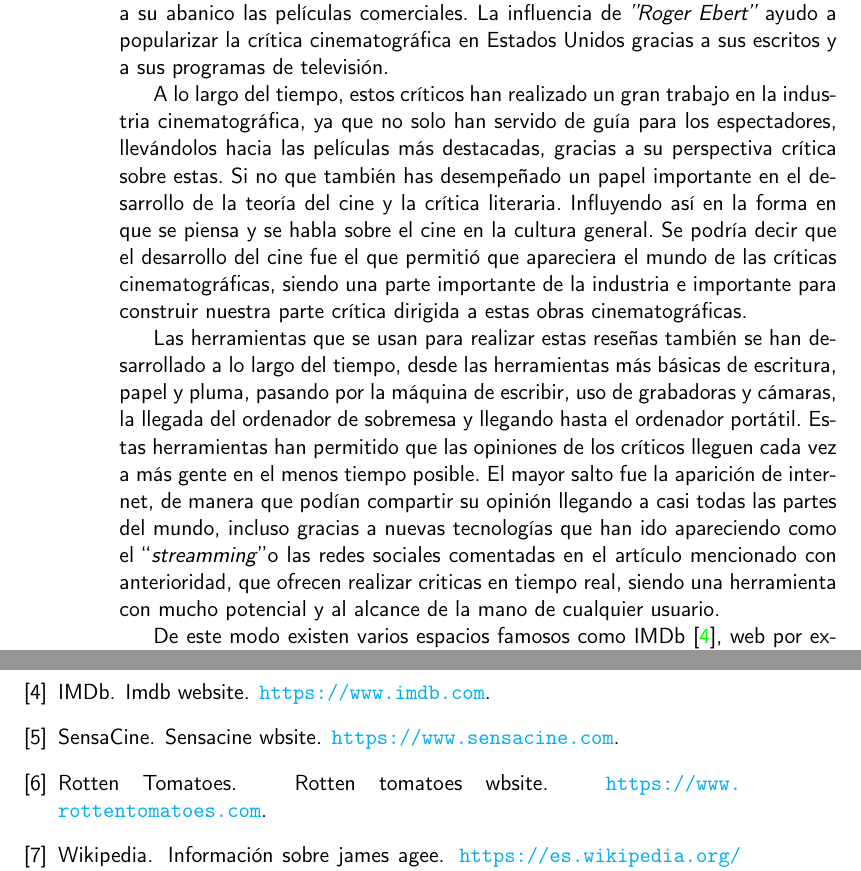
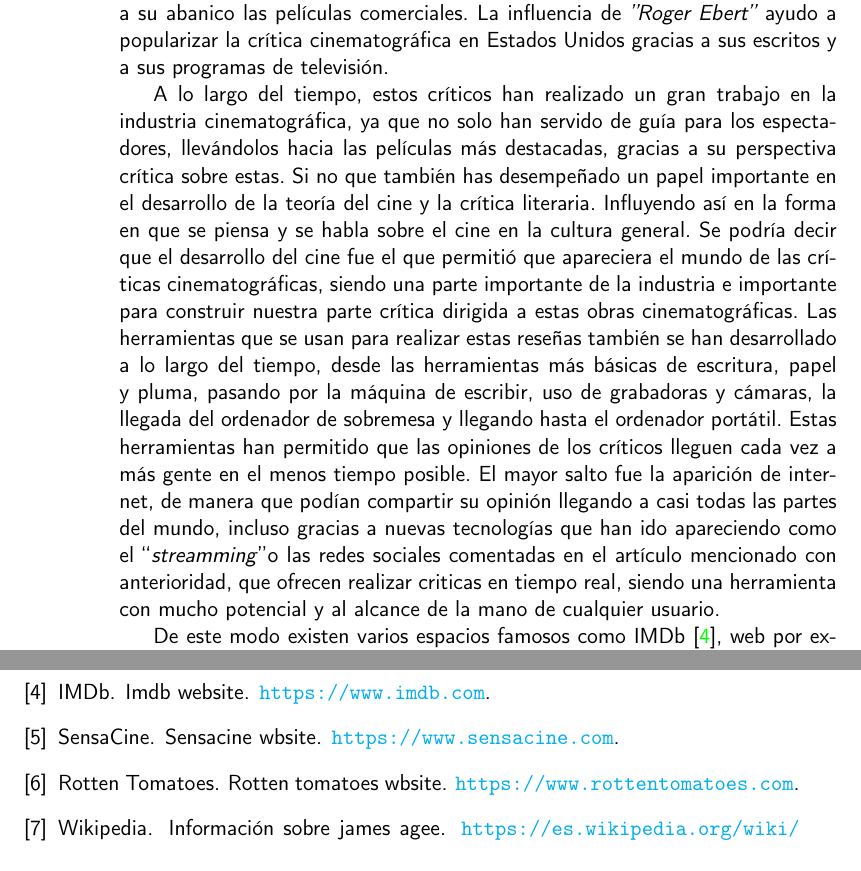
Before and after one commit to JoseJordanF/Claqueta, a LaTeX book (doc/proyecto.tex, which reads doc/secciones/01_introduccion.tex): two parts of pages 16 and 31 of 31, joined at a grey line, cut so that both start at the same text. Compiled offline with pdfLaTeX.

Commit message:
Prueba de acotar el texto de la memoria nº1

```diff
--- a/doc/secciones/01_introduccion.tex
+++ b/doc/secciones/01_introduccion.tex
@@ -1,59 +2,14 @@
 \chapter{Introducción}
 
-Gran parte del entretenimiento audiovisual es el propio contenido, ya sean series, películas,
-documentales, recitales, conciertos, etc. Un grupo de personas simplemente se conforma con visualizar el
-contenido, pero existe otro grupo que no satisface su necesidad de entretenimiento solo visionando estos
-productos. Por ello necesitan algo más, ese algo es compartir su experiencia, su opinión acerca del
-producto consumido, con sus allegados y amigos. Pero como es posible que lo hagan con otros usuarios que
-sientan la misma necesidad de debatir o especular sobre la obra audiovisual que han visto.
+Gran parte del entretenimiento audiovisual es el propio contenido, ya sean series, películas, documentales, recitales, conciertos, etc. Un grupo de personas simplemente se conforma con visualizar el contenido, pero existe otro grupo que no satisface su necesidad de entretenimiento solo visionando estos productos. Por ello necesitan algo más, ese algo es compartir su experiencia, su opinión acerca del producto consumido, con sus allegados y amigos. Pero como es posible que lo hagan con otros usuarios que sientan la misma necesidad de debatir o especular sobre la obra audiovisual que han visto.
 
-A través de reseñas. \textit{''Una reseña cinematográfica es una reacción instantánea de un espectador a
-una película. Es como el chisme en una cena, cuando te vuelves hacia la persona de al lado y le preguntas
-'¿qué pensaste?' Una reseña de cine es una respuesta a una experiencia compartida de la película, no es
-una síntesis de los elementos que la componen''}. Definición de reseña por \textit{''Roger Ebert''} un
-reconocido escritor, y critico de cine de Estados Unidos \cite{REwebsite}.
+A través de reseñas. \textit{''Una reseña cinematográfica es una reacción instantánea de un espectador a una película. Es como el chisme en una cena, cuando te vuelves hacia la persona de al lado y le preguntas '¿qué pensaste?' Una reseña de cine es una respuesta a una experiencia compartida de la película, no es una síntesis de los elementos que la componen''}. Definición de reseña por \textit{''Roger Ebert''} un reconocido escritor, y critico de cine de Estados Unidos \cite{REwebsite}.
 
-Esa necesidad de comentar la obra que acababas de visualizar, comenzó a finales del siglo XIX y a
-principios del siglo XX, ya que se popularizó el cine como forma de entretenimiento. Creando así la
-necesidad de comentar, analizar y discutir estas películas. Gracias a la concepción del cine como un arte
-y no solo como un entretenimiento a principio de los años 20 por los críticos franceses, entre los que se
-encontraba \textit{''Louis Delluc''}, periodista, director y critico francés \cite{LouisD}. Surgieron
-entre los años 20 y 30 críticos en otros países como Reino Unido y Estados Unidos como el ganador del
-premio Pulitzer en 1958 por su novela autobiográfica \textit{''James Agee''} \cite{JamesA}.
+Esa necesidad de comentar la obra que acababas de visualizar, comenzó a finales del siglo XIX y a principios del siglo XX, ya que se popularizó el cine como forma de entretenimiento. Creando así la necesidad de comentar, analizar y discutir estas películas. Gracias a la concepción del cine como un arte y no solo como un entretenimiento a principio de los años 20 por los críticos franceses, entre los que se encontraba \textit{''Louis Delluc''}, periodista, director y critico francés \cite{LouisD}. Surgieron entre los años 20 y 30 críticos en otros países como Reino Unido y Estados Unidos como el ganador del premio Pulitzer en 1958 por su novela autobiográfica \textit{''James Agee''} \cite{JamesA}.
 
-En el titulado \begin{otherlanguage}{english}``\textit{A VERY SHORT HISTORY OF FILM
-CRITICISM}''\end{otherlanguage}\cite{3BrothersArticle}
-\footnote{\url{https://3brothersfilm.com/blog/2018/7/23/7rnnqs20722u62gz2hhwmrmwar1ut4}}. Encontramos como
-el autor nos cuenta como ha evolucionado la crítica cinematográfica desde la época del famoso crítico
-\textit{''Roger Ebert''} hasta la era de las redes sociales. El autor trata de explicar que la crítica
-cinematográfica ha seguido siendo importante y evoluciona a lo largo de los años. Nos remarca que la
-crítica cinematográfica era más elitista y se enfocaba en películas de arte y ensayo, un tipo de cine que
-no ofrece una narración dramática ni una representación histórica del mundo, sino una reflexión sobre el
-propio medio. Diferenciándose de la narrativa clásica en varios puntos, siendo narrativa de arte y ensayo
-frente a narrativa clásica. Casualidad frente a  causalidad, un final abierto frente a un final cerrado,
-tiempo no lineal frente a tiempo literal, conflicto interno frente a conflicto externo, un protagonista
-pasivo frente a un protagonista activo, una realidad ambigua frente a una realidad coherente y el centro
-de la historia es el personaje y no la acción mientras que por la narrativa clásica se centra en la acción
-y no en el personaje. Con el tiempo la crítica se extendió y se añadieron a su abanico las películas
-comerciales. La influencia de \textit{''Roger Ebert''} ayudo a popularizar la crítica cinematográfica en
-Estados Unidos gracias a sus escritos y a sus programas de televisión.
+En el titulado \begin{otherlanguage}{english}``\textit{A VERY SHORT HISTORY OF FILM CRITICISM}''\end{otherlanguage}\cite{3BrothersArticle}\footnote{\url{https://3brothersfilm.com/blog/2018/7/23/7rnnqs20722u62gz2hhwmrmwar1ut4}}. Encontramos como el autor nos cuenta como ha evolucionado la crítica cinematográfica desde la época del famoso crítico \textit{''Roger Ebert''} hasta la era de las redes sociales. El autor trata de explicar que la crítica cinematográfica ha seguido siendo importante y evoluciona a lo largo de los años. Nos remarca que la crítica cinematográfica era más elitista y se enfocaba en películas de arte y ensayo, un tipo de cine que no ofrece una narración dramática ni una representación histórica del mundo, sino una reflexión sobre el propio medio. Diferenciándose de la narrativa clásica en varios puntos, siendo narrativa de arte y ensayo frente a narrativa clásica. Casualidad frente a  causalidad, un final abierto frente a un final cerrado, tiempo no lineal frente a tiempo literal, conflicto interno frente a conflicto externo, un protagonista pasivo frente a un protagonista activo, una realidad ambigua frente a una realidad coherente y el centro de la historia es el personaje y no la acción mientras que por la narrativa clásica se centra en la acción y no en el personaje. Con el tiempo la crítica se extendió y se añadieron a su abanico las películas comerciales. La influencia de \textit{''Roger Ebert''} ayudo a popularizar la crítica cinematográfica en Estados Unidos gracias a sus escritos y a sus programas de televisión.
 
-A lo largo del tiempo, estos críticos han realizado un gran trabajo en la industria cinematográfica, ya
-que no solo han servido de guía para los espectadores, llevándolos hacia las películas más destacadas,
-gracias a su perspectiva crítica sobre estas. Si no que también has desempeñado un papel importante en el
-desarrollo de la teoría del cine y la crítica literaria. Influyendo así en la forma en que se piensa y se
-habla sobre el cine en la cultura general. Se podría decir que el desarrollo del cine fue el que permitió
-que apareciera el mundo de las críticas cinematográficas, siendo una parte importante de la industria e
-importante para construir nuestra parte crítica dirigida a estas obras cinematográficas.
+A lo largo del tiempo, estos críticos han realizado un gran trabajo en la industria cinematográfica, ya que no solo han servido de guía para los espectadores, llevándolos hacia las películas más destacadas, gracias a su perspectiva crítica sobre estas. Si no que también has desempeñado un papel importante en el desarrollo de la teoría del cine y la crítica literaria. Influyendo así en la forma en que se piensa y se habla sobre el cine en la cultura general. Se podría decir que el desarrollo del cine fue el que permitió que apareciera el mundo de las críticas cinematográficas, siendo una parte importante de la industria e importante para construir nuestra parte crítica dirigida a estas obras cinematográficas. Las  herramientas que se usan para realizar estas reseñas también se han desarrollado a lo largo del tiempo, desde las herramientas más básicas de escritura, papel y pluma, pasando por la máquina de escribir, uso de grabadoras y cámaras, la llegada del ordenador de sobremesa y llegando hasta el ordenador portátil. Estas herramientas han permitido que las opiniones de los críticos lleguen cada vez a más gente en el menos tiempo posible. El mayor salto fue la aparición de internet, de manera que podían compartir su opinión llegando a casi todas las partes del mundo, incluso gracias a nuevas tecnologías que han ido apareciendo como el \begin{otherlanguage}{english}``\textit{streamming}''\end{otherlanguage} o las redes sociales comentadas en el artículo mencionado con anterioridad, que ofrecen realizar criticas en tiempo real, siendo una herramienta con mucho potencial y al alcance de la mano de cualquier usuario.
 
-Las  herramientas que se usan para realizar estas reseñas también se han desarrollado a lo largo del
-tiempo, desde las herramientas más básicas de escritura, papel y pluma, pasando por la máquina de
-escribir, uso de grabadoras y cámaras, la llegada del ordenador de sobremesa y llegando hasta el ordenador
-portátil. Estas herramientas han permitido que las opiniones de los críticos lleguen cada vez a más gente
-en el menos tiempo posible. El mayor salto fue la aparición de internet, de manera que podían compartir su
-opinión llegando a casi todas las partes del mundo, incluso gracias a nuevas tecnologías que han ido
-apareciendo como el \begin{otherlanguage}{english}``\textit{streamming}''\end{otherlanguage} o las redes
-sociales comentadas en el artículo mencionado con anterioridad, que ofrecen realizar criticas en tiempo
-real, siendo una herramienta con mucho potencial y al alcance de la mano de cualquier usuario.
+De este modo existen varios espacios famosos como IMDb\cite{IMDbWeb}, web por excelencia conocida por ser una de las pioneras en internet. Contiene una gran cantidad de información sobre todo lo relacionado con el cine y las series. Una masiva información de calidad al alcance de cualquier usuario, desde si buscas a un actor en particular, cierto director o simplemente quieres comentar lo mucho que te ha entusiasmado una película que acabas de ver. También posee un sistema de ranking mediante el cual los usuarios pueden puntuar cada reseña, estableciendo así cierta reputación a usuarios que tengan una puntuación decente gracias a sus opiniones fundadas sobre la obra cinematográfica. Otros espacios similares serían Rotten Tomatoes\cite{RottenTWeb} o una web española como SensaCine\cite{SSweb} en las que podemos realizar todas las actividades mencionadas antes.
 
-De este modo existen varios espacios famosos como IMDb\cite{IMDbWeb}, web por excelencia conocida por ser
```
Also changed, not shown: doc/secciones/01_introduccion.tex (72 more changed lines).
